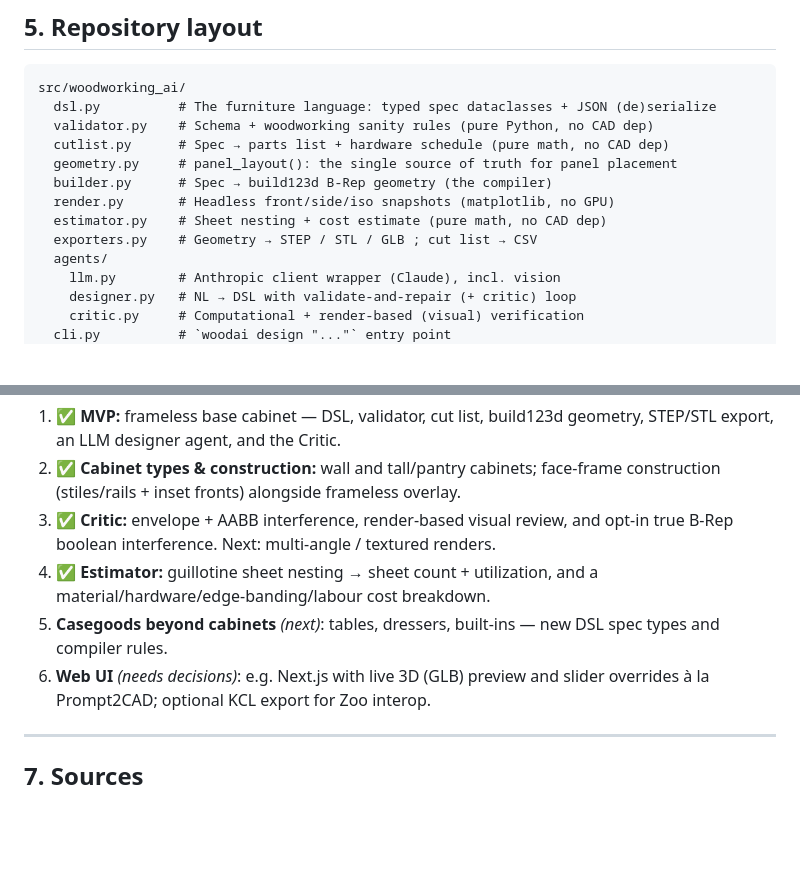
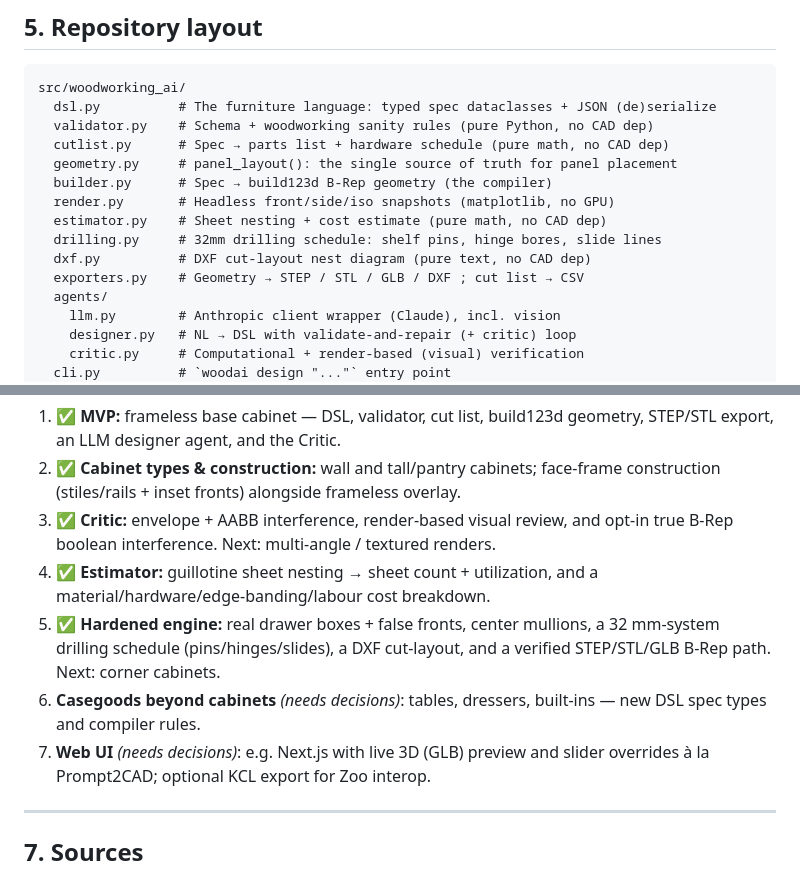
Before and after one commit to adauzat90/Woodworking_AI, a Markdown page: docs/ARCHITECTURE.md, 2 parts joined by grey strips. GitHub-like rendering; blank space fills up the shorter version.

```diff
--- a/docs/ARCHITECTURE.md
+++ b/docs/ARCHITECTURE.md
@@ -179,7 +179,9 @@ src/woodworking_ai/
   builder.py      # Spec → build123d B-Rep geometry (the compiler)
   render.py       # Headless front/side/iso snapshots (matplotlib, no GPU)
   estimator.py    # Sheet nesting + cost estimate (pure math, no CAD dep)
-  exporters.py    # Geometry → STEP / STL / GLB ; cut list → CSV
+  drilling.py     # 32mm drilling schedule: shelf pins, hinge bores, slide lines
+  dxf.py          # DXF cut-layout nest diagram (pure text, no CAD dep)
+  exporters.py    # Geometry → STEP / STL / GLB / DXF ; cut list → CSV
   agents/
     llm.py        # Anthropic client wrapper (Claude), incl. vision
     designer.py   # NL → DSL with validate-and-repair (+ critic) loop
@@ -208,9 +210,12 @@ needed only to render and export 3D geometry.
    opt-in true B-Rep boolean interference. Next: multi-angle / textured renders.
 4. ✅ **Estimator:** guillotine sheet nesting → sheet count + utilization, and a
    material/hardware/edge-banding/labour cost breakdown.
-5. **Casegoods beyond cabinets** *(next)*: tables, dressers, built-ins — new DSL
-   spec types and compiler rules.
-6. **Web UI** *(needs decisions)*: e.g. Next.js with live 3D (GLB) preview and
+5. ✅ **Hardened engine:** real drawer boxes + false fronts, center mullions, a
+   32 mm-system drilling schedule (pins/hinges/slides), a DXF cut-layout, and a
+   verified STEP/STL/GLB B-Rep path. Next: corner cabinets.
+6. **Casegoods beyond cabinets** *(needs decisions)*: tables, dressers, built-ins
+   — new DSL spec types and compiler rules.
+7. **Web UI** *(needs decisions)*: e.g. Next.js with live 3D (GLB) preview and
    slider overrides à la Prompt2CAD; optional KCL export for Zoo interop.
 
 ---
```
Also changed, not shown: README.md (+18 -7 lines).
